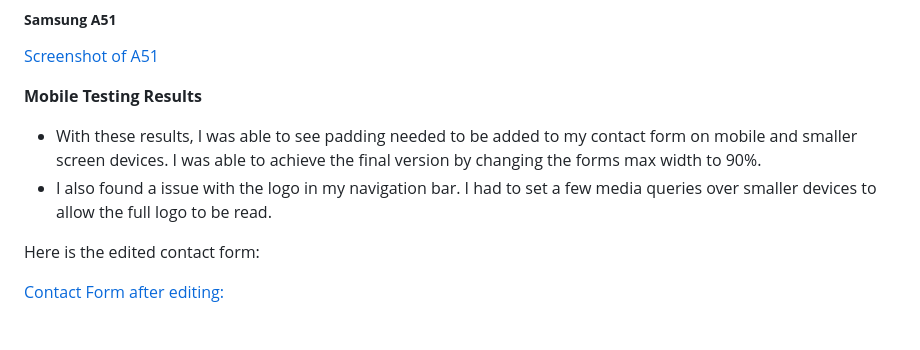
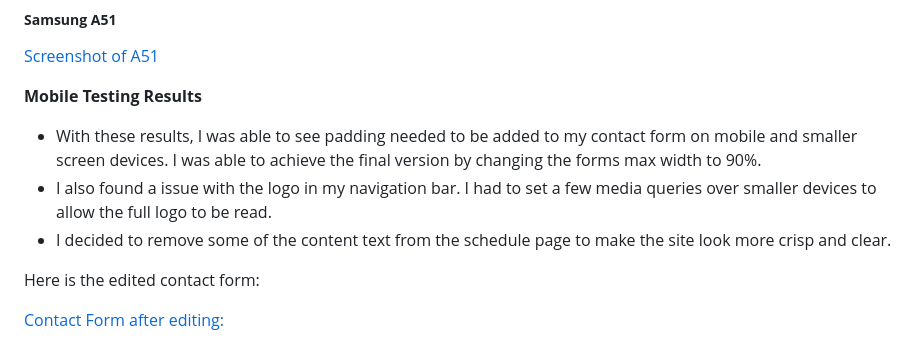
Before and after one commit to ClariceBoldDev/M1-JavelinPolishers, a Markdown page: README.md, the part around the change printed below. Drawn GitHub-style.

```diff
--- a/README.md
+++ b/README.md
@@ -439,6 +440,7 @@ I found the results on the iPhone 12 to be very satisfactory.
 
 - With these results, I was able to see padding needed to be added to my contact form on mobile and smaller screen devices. I was able to achieve the final version by changing the forms max width to 90%.
 - I also found a issue with the logo in my navigation bar. I had to set a few media queries over smaller devices to allow the full logo to be read.
+- I decided to remove some of the content text from the schedule page to make the site look more crisp and clear.
 
 Here is the edited contact form:
 
```
Also changed, not shown: other parts of README.md (+3 -2 lines), assets/images/documentation/gt-metrix-check.jpg (added), assets/images/documentation/schedule-screenshot.jpg (deleted), assets/images/documentation/whats-on-pg-rm.jpg (added), 1 other file.
